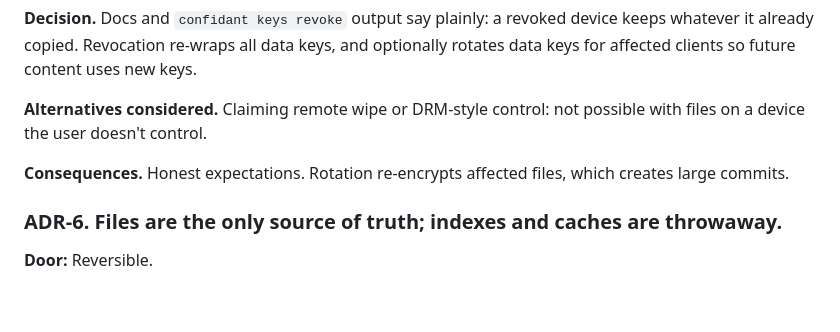
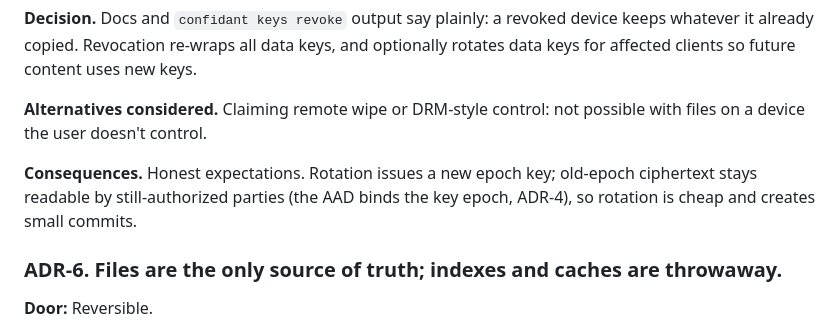
Before and after one commit to hirefrank/confidant, a Markdown page: docs/architecture.md, the part around the change. Rendered like a GitHub page; blank space fills up the shorter version.

Commit message:
docs: ADR-5 consequences now match the epoch rotation model
Per Silas's crypto-design review (#21): rotation issues a new epoch
key rather than re-encrypting affected files. Separate docs change for
Frank's merge decision.

```diff
--- a/docs/architecture.md
+++ b/docs/architecture.md
@@ -190,7 +190,7 @@ Encryption is optional for generic open-source users and the default for notes a
 
 **Alternatives considered.** Claiming remote wipe or DRM-style control: not possible with files on a device the user doesn't control.
 
-**Consequences.** Honest expectations. Rotation re-encrypts affected files, which creates large commits.
+**Consequences.** Honest expectations. Rotation issues a new epoch key; old-epoch ciphertext stays readable by still-authorized parties (the AAD binds the key epoch, ADR-4), so rotation is cheap and creates small commits.
 
 ### ADR-6. Files are the only source of truth; indexes and caches are throwaway.
 
```
